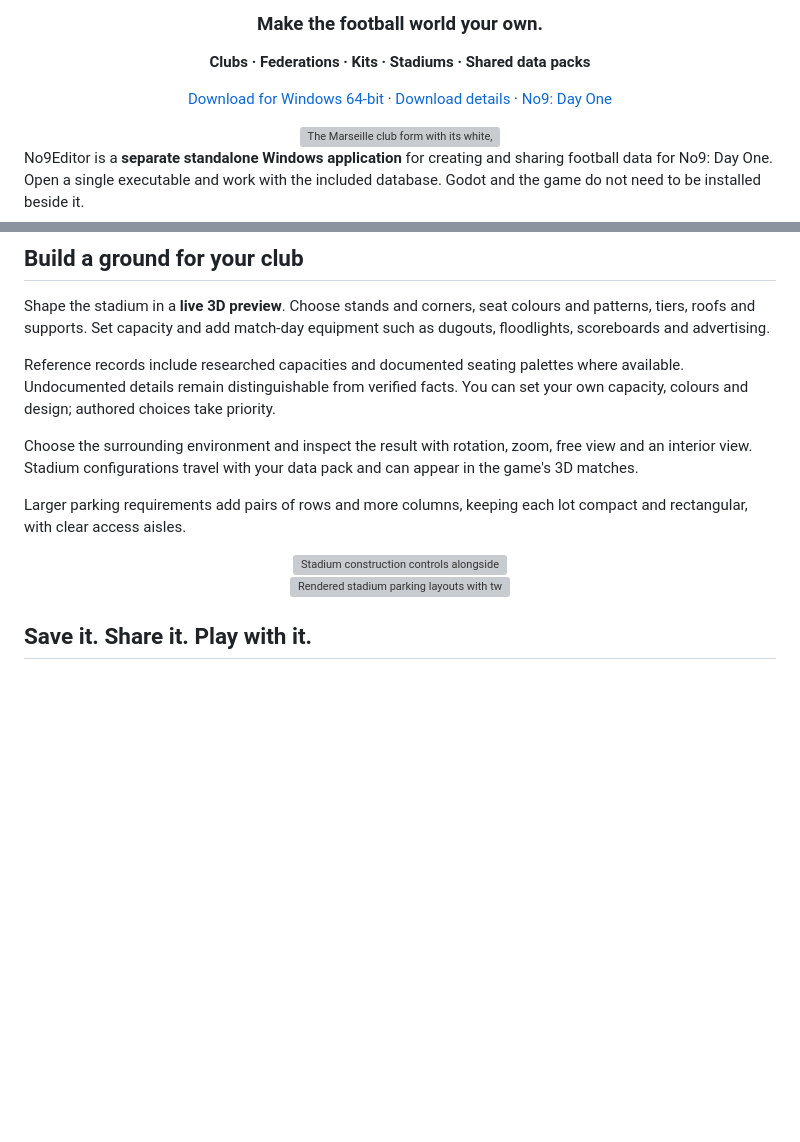
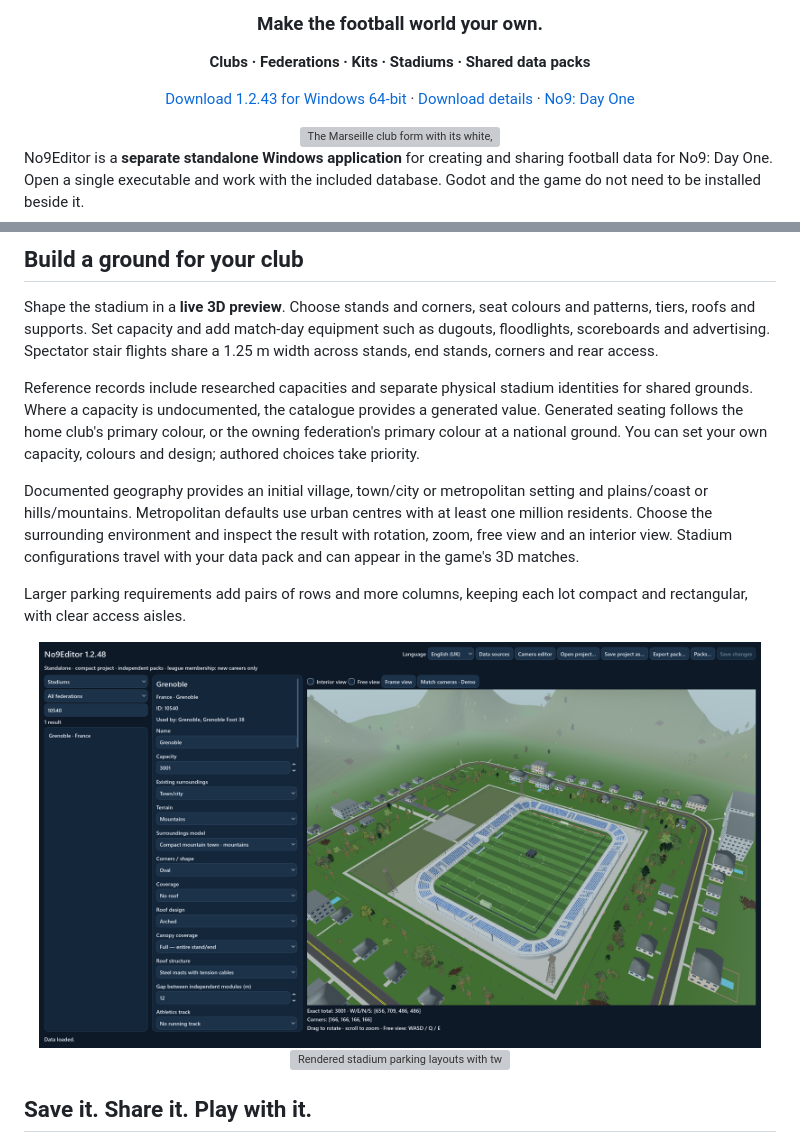
Before and after one commit to florinhangu/Footballer, a Markdown page: docs/EDITOR.md, 2 parts joined by grey strips. Rendered like a GitHub page; pictures changed too: media/editor/stadium-capacity-preview.png (added); blank space fills up the shorter version; grey boxes are pictures that could not be loaded.

Commit message:
Present location-based grounds and shared stadium construction

```diff
--- a/docs/EDITOR.md
+++ b/docs/EDITOR.md
@@ -8,7 +8,7 @@
 
 **Clubs · Federations · Kits · Stadiums · Shared data packs**
 
-[Download for Windows 64-bit](https://github.com/florinhangu/Footballer/releases/download/no9editor-v1.2.43/No9Editor.exe) · [Download details](RELEASES.md) · [No9: Day One](../README.md)
+[Download 1.2.43 for Windows 64-bit](https://github.com/florinhangu/Footballer/releases/download/no9editor-v1.2.43/No9Editor.exe) · [Download details](RELEASES.md) · [No9: Day One](../README.md)
 
 <img src="../media/editor/club-editor.png" width="92%" alt="The Marseille club form with its white, blue and gold palette in No9Editor">
 
@@ -95,20 +95,27 @@ crest and manufacturer on opposite sides of the chest or stack them centrally.
 Shape the stadium in a **live 3D preview**. Choose stands and corners, seat
 colours and patterns, tiers, roofs and supports. Set capacity and add match-day
 equipment such as dugouts, floodlights, scoreboards and advertising.
+Spectator stair flights share a 1.25 m width across stands, end stands, corners
+and rear access.
 
-Reference records include researched capacities and documented seating palettes
-where available. Undocumented details remain distinguishable from verified facts.
+Reference records include researched capacities and separate physical stadium
+identities for shared grounds. Where a capacity is undocumented, the catalogue
+provides a generated value. Generated seating follows the home club's primary
+colour, or the owning federation's primary colour at a national ground.
 You can set your own capacity, colours and design; authored choices take priority.
 
-Choose the surrounding environment and inspect the result with rotation, zoom,
-free view and an interior view. Stadium configurations travel with your data
+Documented geography provides an initial village, town/city or metropolitan
+setting and plains/coast or hills/mountains. Metropolitan defaults use urban
+centres with at least one million residents. Choose the surrounding environment
+and inspect the result with rotation, zoom, free view and an interior view.
+Stadium configurations travel with your data
 pack and can appear in the game's 3D matches.
 
 Larger parking requirements add pairs of rows and more columns, keeping each lot
 compact and rectangular, with clear access aisles.
 
 <div align="center">
-  <img src="../media/editor/stadium-editor.png" width="96%" alt="Stadium construction controls alongside the editor's live 3D ground preview">
+  <img src="../media/editor/stadium-capacity-preview.png" width="96%" alt="A 3,001-place ground with connected corners, blue club seating and mountain town surroundings in the standalone editor">
   <br>
   <img src="../media/editor/parking.png" width="96%" alt="Rendered stadium parking layouts with two, four, six and eight rows">
 </div>
```
Also changed, not shown: README.md (+9 -5 lines), 1 other file.
